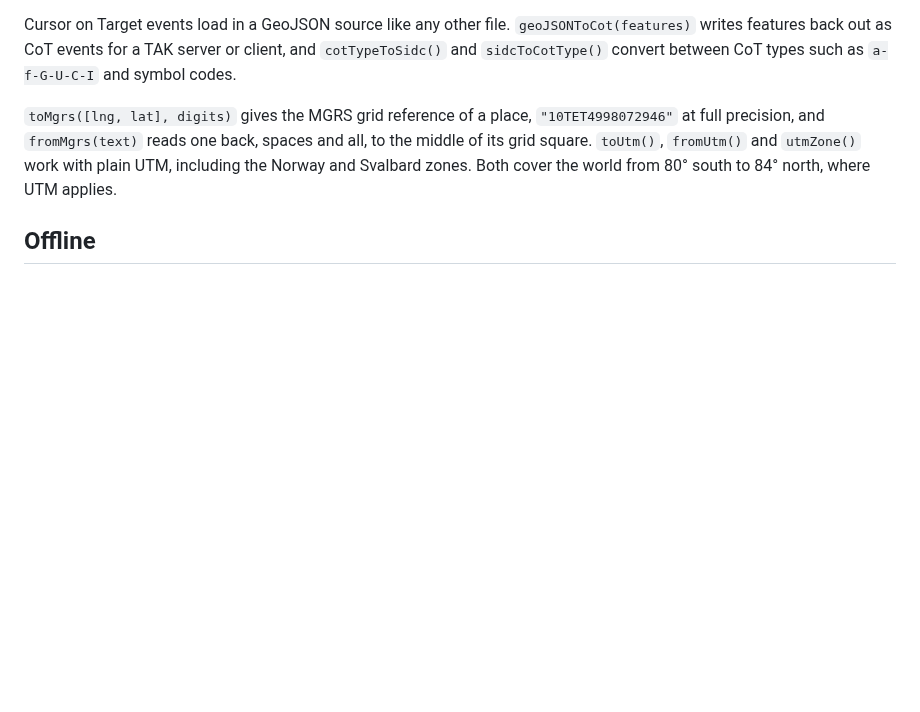
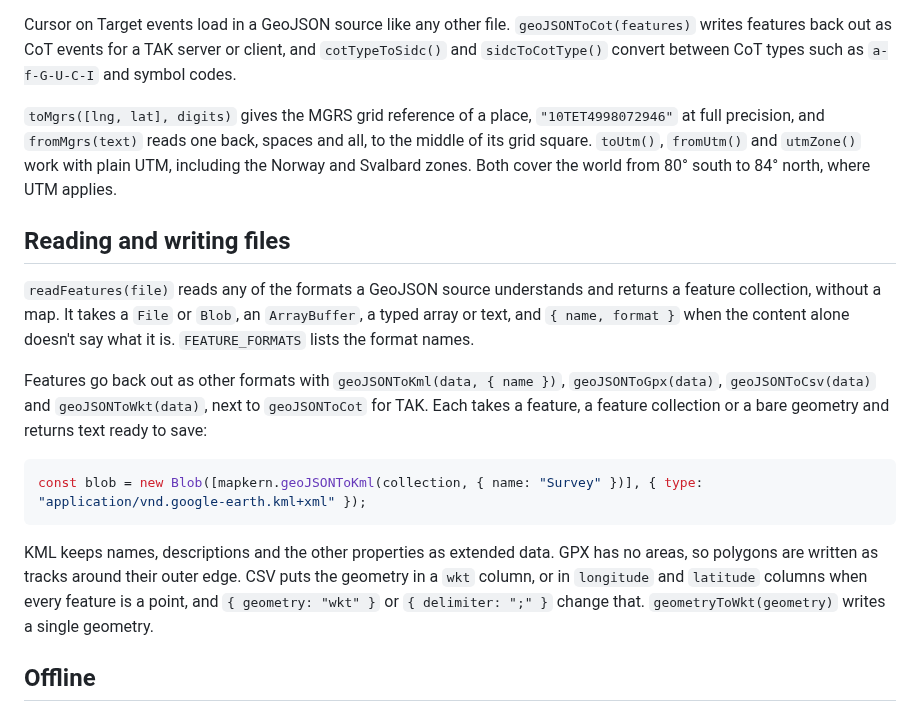
Before and after one commit to grangedevgroup-code/mapkern-gl-js, a Markdown page: docs/api.md, the part around the change. Rendered like a GitHub page; blank space fills up the shorter version.

````diff
--- a/docs/api.md
+++ b/docs/api.md
@@ -461,6 +461,18 @@ Cursor on Target events load in a GeoJSON source like any other file. `geoJSONTo
 
 `toMgrs([lng, lat], digits)` gives the MGRS grid reference of a place, `"10TET4998072946"` at full precision, and `fromMgrs(text)` reads one back, spaces and all, to the middle of its grid square. `toUtm()`, `fromUtm()` and `utmZone()` work with plain UTM, including the Norway and Svalbard zones. Both cover the world from 80° south to 84° north, where UTM applies.
 
+## Reading and writing files
+
+`readFeatures(file)` reads any of the formats a GeoJSON source understands and returns a feature collection, without a map. It takes a `File` or `Blob`, an `ArrayBuffer`, a typed array or text, and `{ name, format }` when the content alone doesn't say what it is. `FEATURE_FORMATS` lists the format names.
+
+Features go back out as other formats with `geoJSONToKml(data, { name })`, `geoJSONToGpx(data)`, `geoJSONToCsv(data)` and `geoJSONToWkt(data)`, next to `geoJSONToCot` for TAK. Each takes a feature, a feature collection or a bare geometry and returns text ready to save:
+
+```js
+const blob = new Blob([mapkern.geoJSONToKml(collection, { name: "Survey" })], { type: "application/vnd.google-earth.kml+xml" });
+```
+
+KML keeps names, descriptions and the other properties as extended data. GPX has no areas, so polygons are written as tracks around their outer edge. CSV puts the geometry in a `wkt` column, or in `longitude` and `latitude` columns when every feature is a point, and `{ geometry: "wkt" }` or `{ delimiter: ";" }` change that. `geometryToWkt(geometry)` writes a single geometry.
+
 ## Offline
 
 Mapkern keeps what it downloads in the browser's storage: tiles, styles, TileJSON, fonts and icons. While a saved copy is fresh, as the server's own `Cache-Control` says, it is used without asking the server, which also saves data. When the device is offline, a request fails, or a server answers with an error, the saved copy is used however old it is, and for the next 30 seconds that server is skipped so tiles don't each wait for it to time out. Places you have looked at before keep working, and a style loads even with no connection.
````
